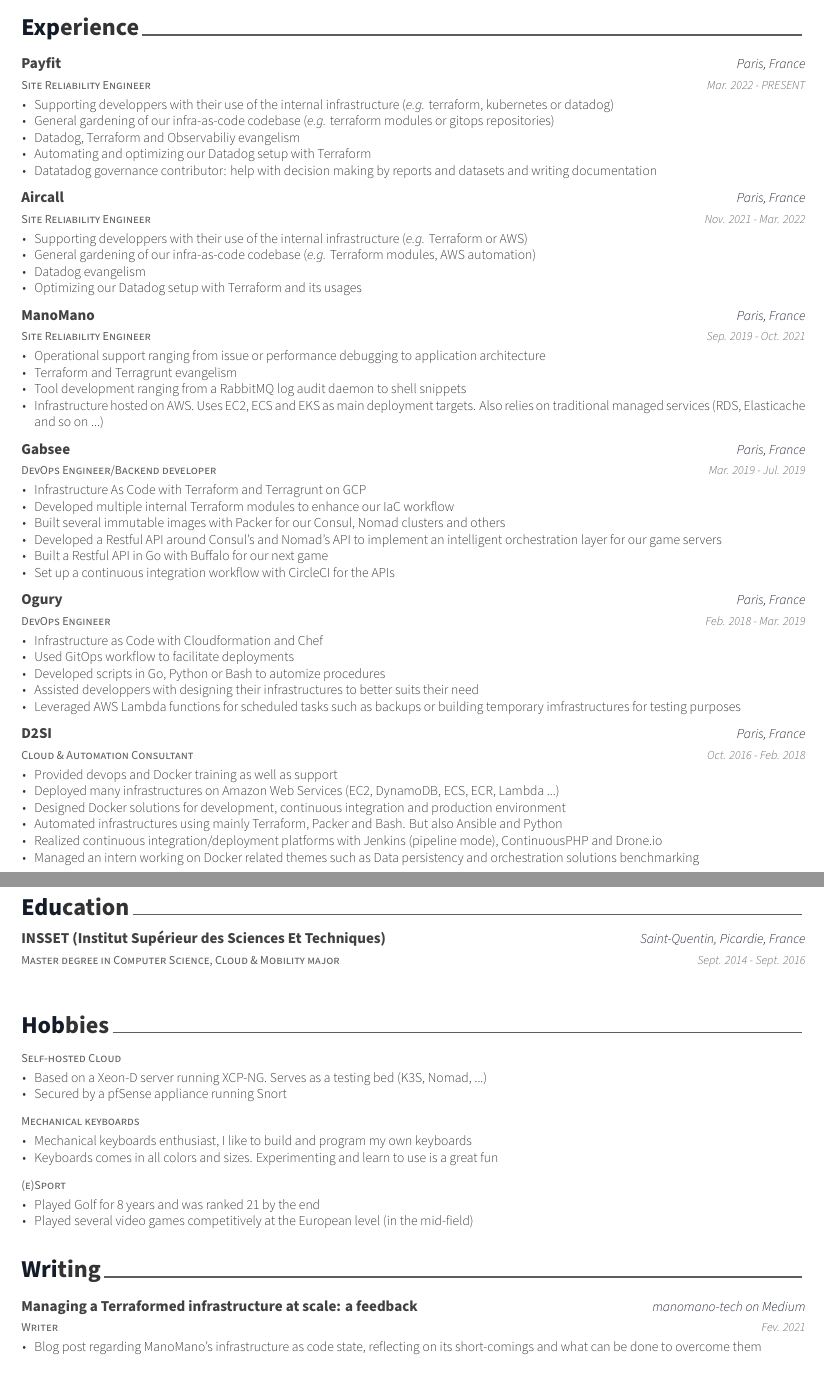
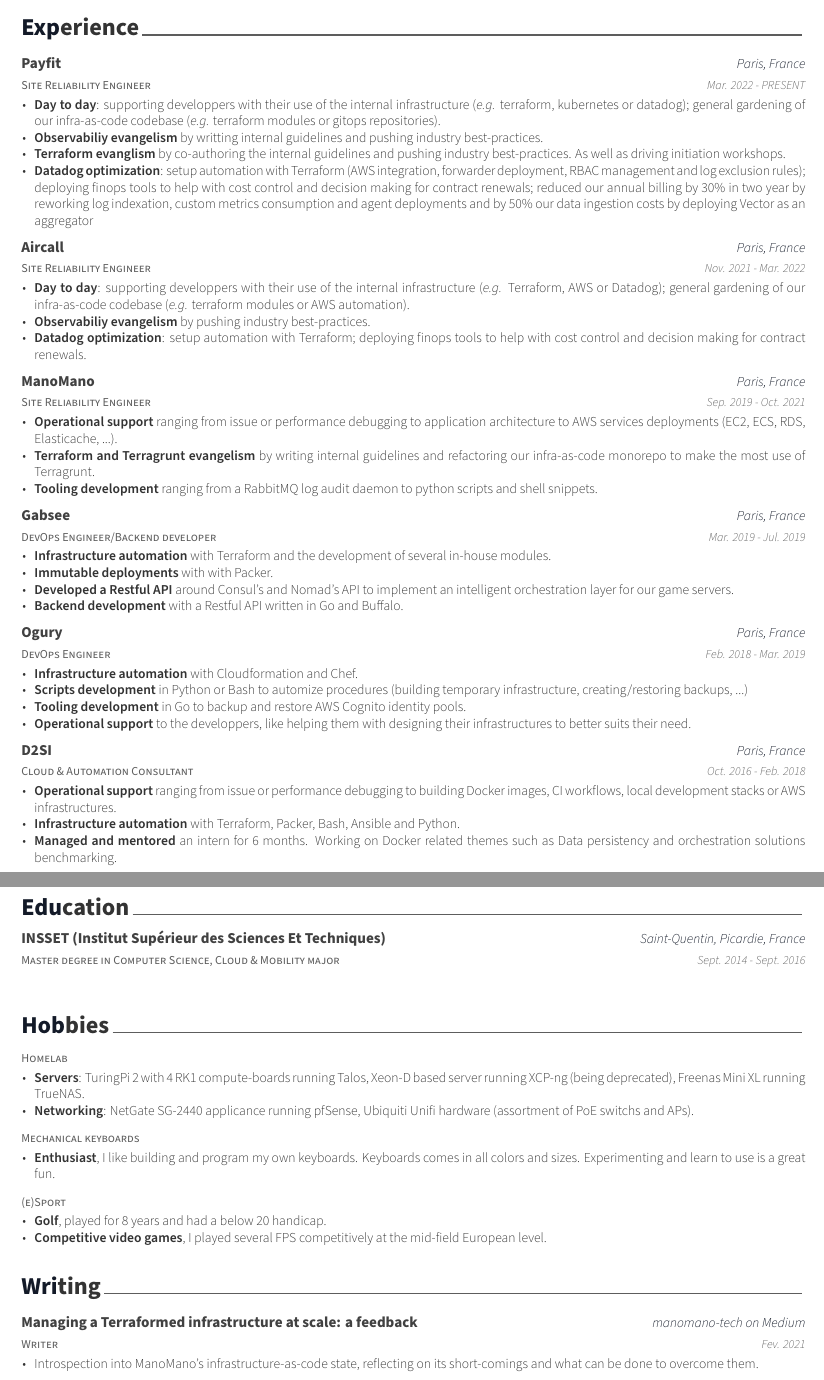
Before and after one commit to BastienM/curriculum-vitae, a LaTeX CV (cv/cv.tex, which reads cv/content/experience.tex, cv/content/extracurricular.tex, cv/content/writing.tex): two parts of pages 1 and 2 of 2, joined at a grey line, cut so that both start at the same text. The pictures show the PDF file cv/cv.pdf that the author committed with the source.

Commit message:
feat: Formating refresh and reworked Payfit's description

```diff
--- a/cv/content/experience.tex
+++ b/cv/content/experience.tex
@@ -17,11 +17,10 @@
     {Mar. 2022 - PRESENT} % Date(s)
     {
       \begin{cvitems} % Description(s) of tasks/responsibilities
-        \item {Supporting developpers with their use of the internal infrastructure (\emph{e.g.} terraform, kubernetes or datadog)}
-        \item {General gardening of our infra-as-code codebase (\emph{e.g.} terraform modules or gitops repositories)}
-        \item {Datadog, Terraform and Observabiliy evangelism}
-        \item {Automating and optimizing our Datadog setup with Terraform}
-        \item {Datatadog governance contributor: help with decision making by reports and datasets and writing documentation }
+        \item {\textbf{Day to day}: supporting developpers with their use of the internal infrastructure (\emph{e.g.} terraform, kubernetes or datadog); general gardening of our infra-as-code codebase (\emph{e.g.} terraform modules or gitops repositories).}
+        \item {\textbf{Observabiliy evangelism} by writting internal guidelines and pushing industry best-practices.}
+        \item {\textbf{Terraform evanglism} by co-authoring the internal guidelines and pushing industry best-practices. As well as driving initiation workshops.}
+        \item {\textbf{Datadog optimization}: setup automation with Terraform (AWS integration, forwarder deployment, RBAC management and log exclusion rules); deploying finops tools to help with cost control and decision making for contract renewals; reduced our annual billing by 30\% in two year by reworking log indexation, custom metrics consumption and agent deployments and by 50\% our data ingestion costs by deploying Vector as an aggregator }
       \end{cvitems}
     }
 
@@ -33,10 +32,9 @@
     {Nov. 2021 - Mar. 2022} % Date(s)
     {
       \begin{cvitems} % Description(s) of tasks/responsibilities
-        \item {Supporting developpers with their use of the internal infrastructure (\emph{e.g.} Terraform or AWS)}
-        \item {General gardening of our infra-as-code codebase (\emph{e.g.} Terraform modules, AWS automation)}
-        \item {Datadog evangelism}
-        \item {Optimizing our Datadog setup with Terraform and its usages}
+        \item {\textbf{Day to day}: supporting developpers with their use of the internal infrastructure (\emph{e.g.} Terraform, AWS or Datadog); general gardening of our infra-as-code codebase (\emph{e.g.} terraform modules or AWS automation).}
+        \item {\textbf{Observabiliy evangelism} by pushing industry best-practices.}
+        \item {\textbf{Datadog optimization}: setup automation with Terraform; deploying finops tools to help with cost control and decision making for contract renewals.}
       \end{cvitems}
     }
 
@@ -48,10 +46,9 @@
     {Sep. 2019 - Oct. 2021} % Date(s)
     {
       \begin{cvitems} % Description(s) of tasks/responsibilities
-        \item {Operational support ranging from issue or performance debugging to application architecture}
-        \item {Terraform and Terragrunt evangelism}
-        \item {Tool development ranging from a RabbitMQ log audit daemon to shell snippets}
-        \item {Infrastructure hosted on AWS. Uses EC2, ECS and EKS as main deployment targets. Also relies on traditional managed services (RDS, Elasticache and so on ...)}
+        \item {\textbf{Operational support} ranging from issue or performance debugging to application architecture to AWS services deployments (EC2, ECS, RDS, Elasticache, ...).}
+        \item {\textbf{Terraform and Terragrunt evangelism} by writing internal guidelines and refactoring our infra-as-code monorepo to make the most use of Terragrunt.}
+        \item {\textbf{Tooling development} ranging from a RabbitMQ log audit daemon to python scripts and shell snippets.}
       \end{cvitems}
     }
 
@@ -63,12 +60,10 @@
     {Mar. 2019 - Jul. 2019} % Date(s)
     {
       \begin{cvitems} % Description(s) of tasks/responsibilities
-        \item {Infrastructure As Code with Terraform and Terragrunt on GCP}
-        \item {Developed multiple internal Terraform  modules to enhance our IaC workflow}
-        \item {Built several immutable images with Packer for our Consul, Nomad clusters and others}
-        \item {Developed a Restful API around Consul's and Nomad's API to implement an intelligent orchestration layer for our game servers}
-        \item {Built a Restful API in Go with Buffalo for our next game}
-        \item {Set up a continuous integration workflow with CircleCI for the APIs}
+        \item {\textbf{Infrastructure automation} with Terraform and the development of several in-house modules.}
+        \item {\textbf{Immutable deployments} with with Packer.}
+        \item {\textbf{Developed a Restful API} around Consul's and Nomad's API to implement an intelligent orchestration layer for our game servers.}
+        \item {\textbf{Backend development} with a Restful API written in Go and Buffalo.}
       \end{cvitems}
     }
 
@@ -80,11 +75,10 @@
     {Feb. 2018 - Mar. 2019} % Date(s)
     {
       \begin{cvitems} % Description(s) of tasks/responsibilities
-        \item {Infrastructure as Code with Cloudformation and Chef}
-        \item {Used GitOps workflow to facilitate deployments}
-        \item {Developed scripts in Go, Python or Bash to automize procedures}
-        \item {Assisted developpers with designing their infrastructures to better suits their need}
-        \item {Leveraged AWS Lambda functions for scheduled tasks such as backups or building temporary imfrastructures for testing purposes}
+        \item {\textbf{Infrastructure automation} with Cloudformation and Chef.}
+        \item {\textbf{Scripts development} in Python or Bash to automize procedures (building temporary infrastructure, creating/restoring backups, ...)}
+        \item {\textbf{Tooling development} in Go to backup and restore AWS Cognito identity pools.}
+        \item {\textbf{Operational support} to the developpers, like helping them with designing their infrastructures to better suits their need.}
       \end{cvitems}
     }
 
@@ -96,12 +90,9 @@
     {Oct. 2016 - Feb. 2018} % Date(s)
     {
       \begin{cvitems} % Description(s) of tasks/responsibilities
-        \item {Provided devops and Docker training as well as support}
-        \item {Deployed many infrastructures on Amazon Web Services (EC2, DynamoDB, ECS, ECR, Lambda ...)}
-        \item {Designed Docker solutions for development, continuous integration and production environment}
-        \item {Automated infrastructures using mainly Terraform, Packer and Bash. But also Ansible and Python}
-        \item {Realized continuous integration/deployment platforms with Jenkins (pipeline mode), ContinuousPHP and Drone.io}
-        \item {Managed an intern working on Docker related themes such as Data persistency and orchestration solutions benchmarking}
+        \item {\textbf{Operational support} ranging from issue or performance debugging to building Docker images, CI workflows, local development stacks or AWS infrastructures.}
+        \item {\textbf{Infrastructure automation} with Terraform, Packer, Bash, Ansible and Python.}
+        \item {\textbf{Managed and mentored} an intern for 6 months. Working on Docker related themes such as Data persistency and orchestration solutions benchmarking.}
       \end{cvitems}
     }
 
--- a/cv/content/extracurricular.tex
+++ b/cv/content/extracurricular.tex
@@ -11,14 +11,14 @@
 
 %---------------------------------------------------------
   \cventry
-    {Self-hosted Cloud} % Affiliation/role
+    {Homelab} % Affiliation/role
     {} % Organization/group
     {} % Location
     {} % Date(s)
     {
       \begin{cvitems} % Description(s) of experience/contributions/knowledge
-        \item {Based on a Xeon-D server running XCP-NG. Serves as a testing bed (K3S, Nomad, ...)}
-        \item {Secured by a pfSense appliance running Snort}
+        \item {\textbf{Servers}: TuringPi 2 with 4 RK1 compute-boards running Talos, Xeon-D based server running XCP-ng (being deprecated), Freenas Mini XL running TrueNAS.}
+        \item {\textbf{Networking}: NetGate SG-2440 applicance running pfSense, Ubiquiti Unifi hardware (assortment of PoE switchs and APs).}
       \end{cvitems}
     }
 
@@ -30,8 +30,7 @@
     {} % Date(s)
     {
       \begin{cvitems} % Description(s) of experience/contributions/knowledge
-        \item {Mechanical keyboards enthusiast, I like to build and program my own keyboards}
-        \item {Keyboards comes in all colors and sizes. Experimenting and learn to use is a great fun}
+        \item {\textbf{Enthusiast}, I like building and program my own keyboards. Keyboards comes in all colors and sizes. Experimenting and learn to use is a great fun.}
       \end{cvitems}
     }
 
@@ -43,8 +42,8 @@
     {} % Date(s)
     {
       \begin{cvitems} % Description(s) of experience/contributions/knowledge
-        \item {Played Golf for 8 years and was ranked 21 by the end}
-        \item {Played several video games competitively at the European level (in the mid-field)}
+        \item {\textbf{Golf}, played for 8 years and had a below 20 handicap.}
+        \item {\textbf{Competitive video games}, I played several FPS competitively at the mid-field European level.}
       \end{cvitems}
     }
 
--- a/cv/content/writing.tex
+++ b/cv/content/writing.tex
@@ -17,7 +17,7 @@
     {Fev. 2021} % Date(s)
     {
       \begin{cvitems} % Description(s)
-        \item {Blog post regarding ManoMano's infrastructure as code state, reflecting on its short-comings and what can be done to overcome them}
+        \item {Introspection into ManoMano's infrastructure-as-code state, reflecting on its short-comings and what can be done to overcome them.}
       \end{cvitems}
     }
 
```
Also changed, not shown: cv/cv.pdf.
